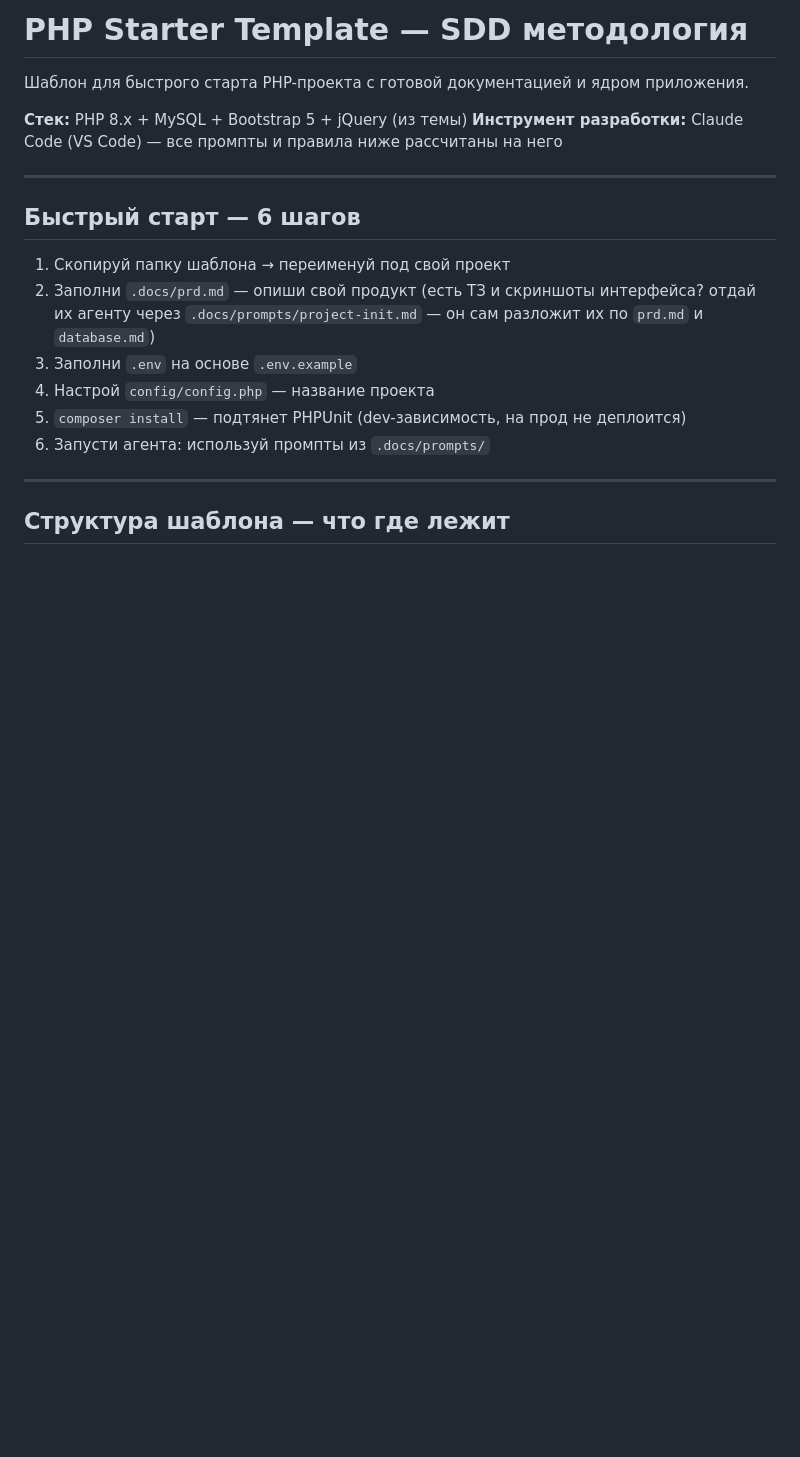
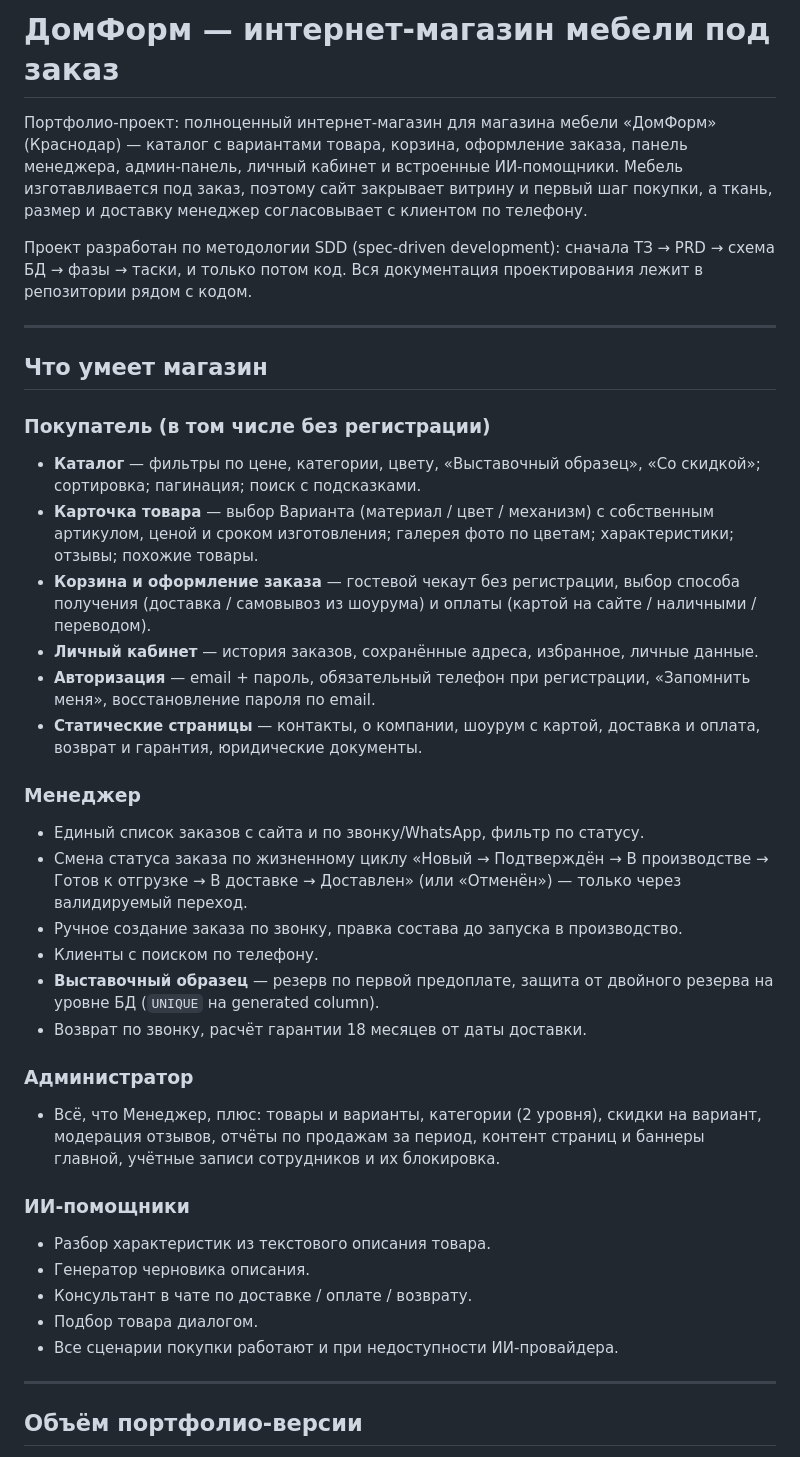
Before and after one commit to mikhailxrp/domform-eccomerce, a Markdown page: README.md, the part around one of its changes. Drawn GitHub-style; blank space fills up the shorter version.

```diff
--- a/README.md
+++ b/README.md
@@ -1,24 +1,62 @@
-# PHP Starter Template — SDD методология
+# ДомФорм — интернет-магазин мебели под заказ
 
-Шаблон для быстрого старта PHP-проекта с готовой документацией и ядром приложения.
+Портфолио-проект: полноценный интернет-магазин для магазина мебели
+«ДомФорм» (Краснодар) — каталог с вариантами товара, корзина, оформление
+заказа, панель менеджера, админ-панель, личный кабинет и встроенные
+ИИ-помощники. Мебель изготавливается под заказ, поэтому сайт закрывает
+витрину и первый шаг покупки, а ткань, размер и доставку менеджер
+согласовывает с клиентом по телефону.
 
-**Стек:** PHP 8.x + MySQL + Bootstrap 5 + jQuery (из темы)
-**Инструмент разработки:** Claude Code (VS Code) — все промпты и правила ниже рассчитаны на него
+Проект разработан по методологии SDD (spec-driven development): сначала
+ТЗ → PRD → схема БД → фазы → таски, и только потом код. Вся документация
+проектирования лежит в репозитории рядом с кодом.
 
 ---
 
-## Быстрый старт — 6 шагов
+## Что умеет магазин
 
-1. Скопируй папку шаблона → переименуй под свой проект
-2. Заполни `.docs/prd.md` — опиши свой продукт (есть ТЗ и скриншоты
-   интерфейса? отдай их агенту через `.docs/prompts/project-init.md` —
-   он сам разложит их по `prd.md` и `database.md`)
-3. Заполни `.env` на основе `.env.example`
-4. Настрой `config/config.php` — название проекта
-5. `composer install` — подтянет PHPUnit (dev-зависимость, на прод не деплоится)
-6. Запусти агента: используй промпты из `.docs/prompts/`
+### Покупатель (в том числе без регистрации)
+- **Каталог** — фильтры по цене, категории, цвету, «Выставочный образец»,
+  «Со скидкой»; сортировка; пагинация; поиск с подсказками.
+- **Карточка товара** — выбор Варианта (материал / цвет / механизм) с
+  собственным артикулом, ценой и сроком изготовления; галерея фото по
+  цветам; характеристики; отзывы; похожие товары.
+- **Корзина и оформление заказа** — гостевой чекаут без регистрации, выбор
+  способа получения (доставка / самовывоз из шоурума) и оплаты
+  (картой на сайте / наличными / переводом).
+- **Личный кабинет** — история заказов, сохранённые адреса, избранное,
+  личные данные.
+- **Авторизация** — email + пароль, обязательный телефон при регистрации,
+  «Запомнить меня», восстановление пароля по email.
+- **Статические страницы** — контакты, о компании, шоурум с картой,
+  доставка и оплата, возврат и гарантия, юридические документы.
+
+### Менеджер
+- Единый список заказов с сайта и по звонку/WhatsApp, фильтр по статусу.
+- Смена статуса заказа по жизненному циклу
+  «Новый → Подтверждён → В производстве → Готов к отгрузке → В доставке →
+  Доставлен» (или «Отменён») — только через валидируемый переход.
+- Ручное создание заказа по звонку, правка состава до запуска в
+  производство.
+- Клиенты с поиском по телефону.
+- **Выставочный образец** — резерв по первой предоплате, защита от
+  двойного резерва на уровне БД (`UNIQUE` на generated column).
+- Возврат по звонку, расчёт гарантии 18 месяцев от даты доставки.
+
+### Администратор
+- Всё, что Менеджер, плюс: товары и варианты, категории (2 уровня),
+  скидки на вариант, модерация отзывов, отчёты по продажам за период,
+  контент страниц и баннеры главной, учётные записи сотрудников и их
+  блокировка.
+
+### ИИ-помощники
+- Разбор характеристик из текстового описания товара.
+- Генератор черновика описания.
+- Консультант в чате по доставке / оплате / возврату.
+- Подбор товара диалогом.
+- Все сценарии покупки работают и при недоступности ИИ-провайдера.
 
 ---
 
-## Структура шаблона — что где лежит
+## Объём портфолио-версии
 
```
Also changed, not shown: other parts of README.md (+68 -143 lines).
